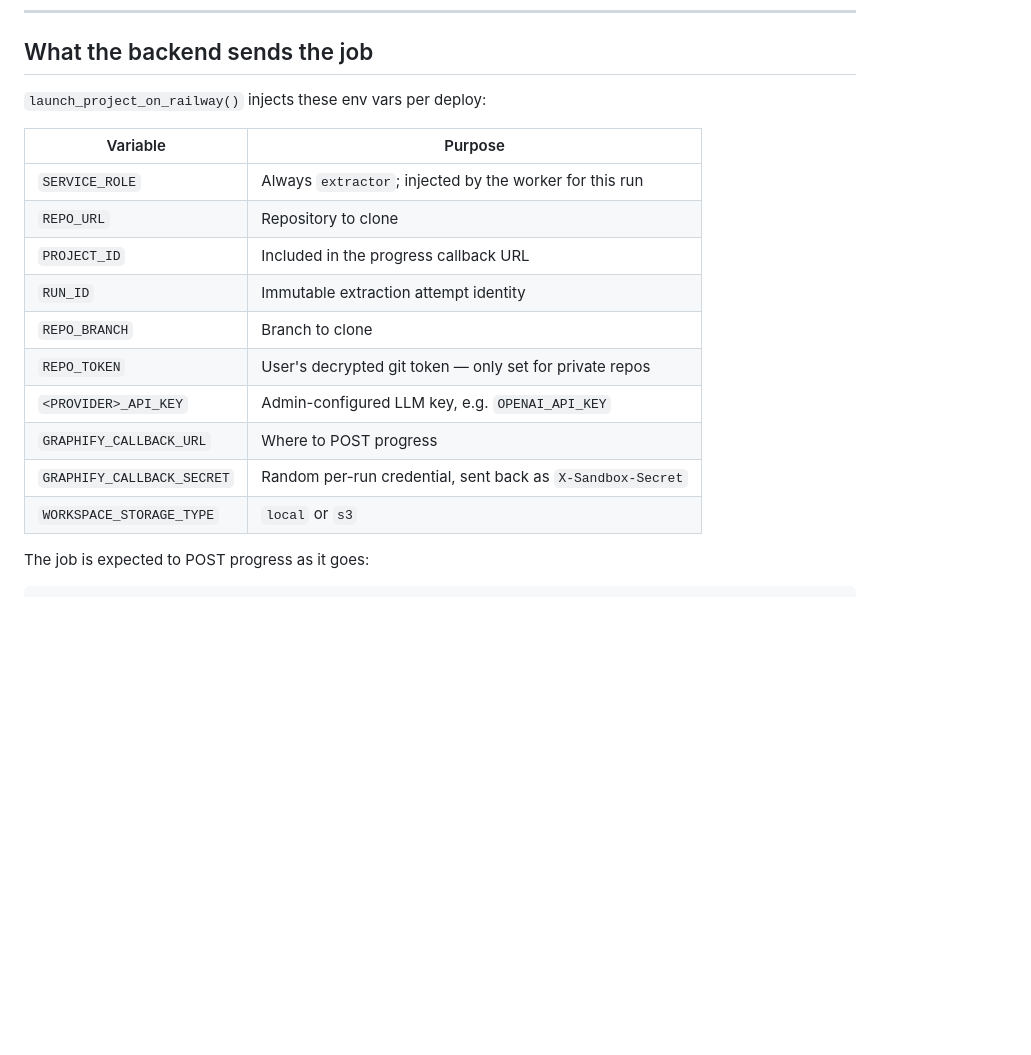
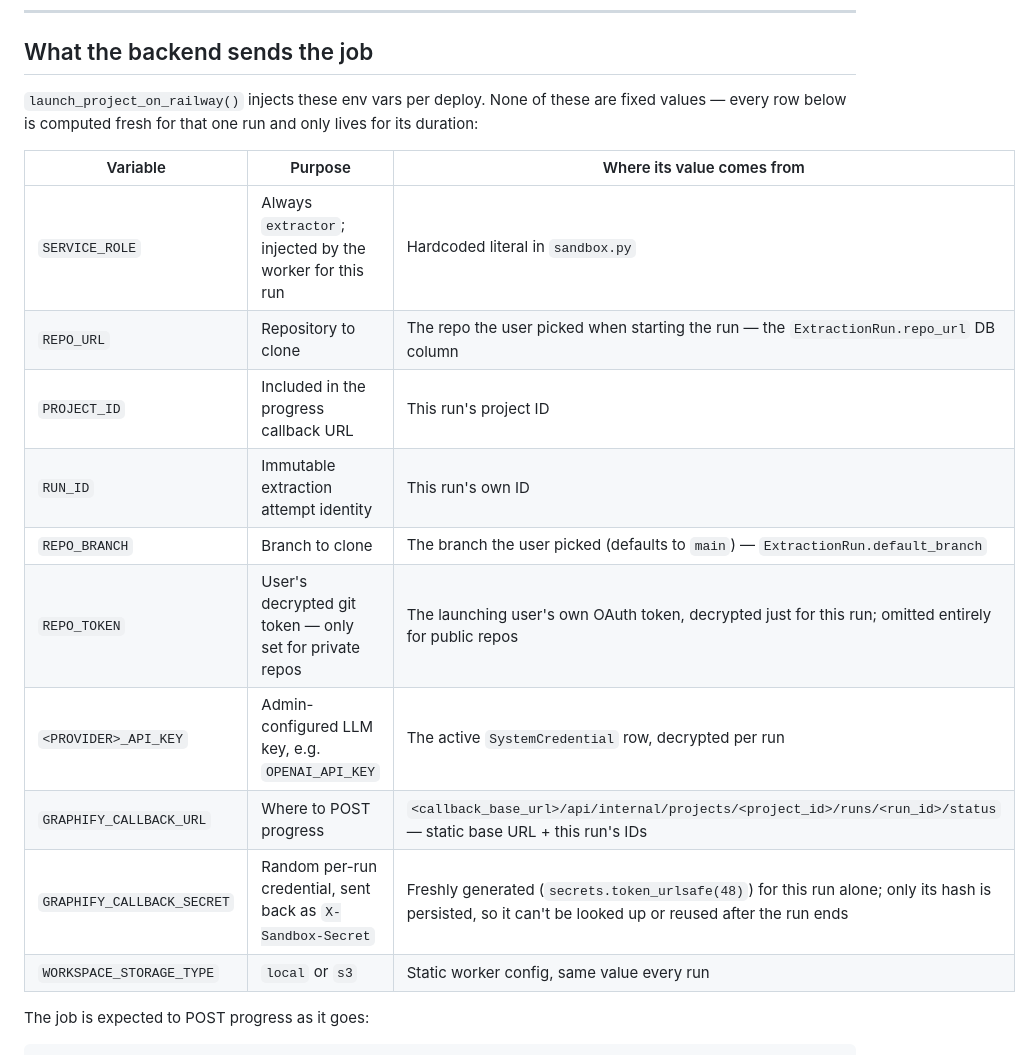
Before and after one commit to abdullah-wpcoderrs/Graphifii-ui, a Markdown page: graphify/docs/railway-setup.md, the part around the change. Drawn GitHub-style; blank space fills up the shorter version.

```diff
--- a/graphify/docs/railway-setup.md
+++ b/graphify/docs/railway-setup.md
@@ -373,20 +373,22 @@ Vercel preview deployments each get their own web address, so they will not matc
 
 ## What the backend sends the job
 
-`launch_project_on_railway()` injects these env vars per deploy:
+`launch_project_on_railway()` injects these env vars per deploy. None of
+these are fixed values — every row below is computed fresh for that one run
+and only lives for its duration:
 
-| Variable | Purpose |
-| --- | --- |
-| `SERVICE_ROLE` | Always `extractor`; injected by the worker for this run |
-| `REPO_URL` | Repository to clone |
-| `PROJECT_ID` | Included in the progress callback URL |
-| `RUN_ID` | Immutable extraction attempt identity |
-| `REPO_BRANCH` | Branch to clone |
-| `REPO_TOKEN` | User's decrypted git token — only set for private repos |
-| `<PROVIDER>_API_KEY` | Admin-configured LLM key, e.g. `OPENAI_API_KEY` |
-| `GRAPHIFY_CALLBACK_URL` | Where to POST progress |
-| `GRAPHIFY_CALLBACK_SECRET` | Random per-run credential, sent back as `X-Sandbox-Secret` |
-| `WORKSPACE_STORAGE_TYPE` | `local` or `s3` |
+| Variable | Purpose | Where its value comes from |
+| --- | --- | --- |
+| `SERVICE_ROLE` | Always `extractor`; injected by the worker for this run | Hardcoded literal in `sandbox.py` |
+| `REPO_URL` | Repository to clone | The repo the user picked when starting the run — the `ExtractionRun.repo_url` DB column |
+| `PROJECT_ID` | Included in the progress callback URL | This run's project ID |
+| `RUN_ID` | Immutable extraction attempt identity | This run's own ID |
+| `REPO_BRANCH` | Branch to clone | The branch the user picked (defaults to `main`) — `ExtractionRun.default_branch` |
+| `REPO_TOKEN` | User's decrypted git token — only set for private repos | The launching user's own OAuth token, decrypted just for this run; omitted entirely for public repos |
+| `<PROVIDER>_API_KEY` | Admin-configured LLM key, e.g. `OPENAI_API_KEY` | The active `SystemCredential` row, decrypted per run |
+| `GRAPHIFY_CALLBACK_URL` | Where to POST progress | `<callback_base_url>/api/internal/projects/<project_id>/runs/<run_id>/status` — static base URL + this run's IDs |
+| `GRAPHIFY_CALLBACK_SECRET` | Random per-run credential, sent back as `X-Sandbox-Secret` | Freshly generated (`secrets.token_urlsafe(48)`) for this run alone; only its hash is persisted, so it can't be looked up or reused after the run ends |
+| `WORKSPACE_STORAGE_TYPE` | `local` or `s3` | Static worker config, same value every run |
 
 The job is expected to POST progress as it goes:
 
```
Also changed, not shown: README.md (+14 -0 lines), Setup.md (added, +457 -0 lines).
